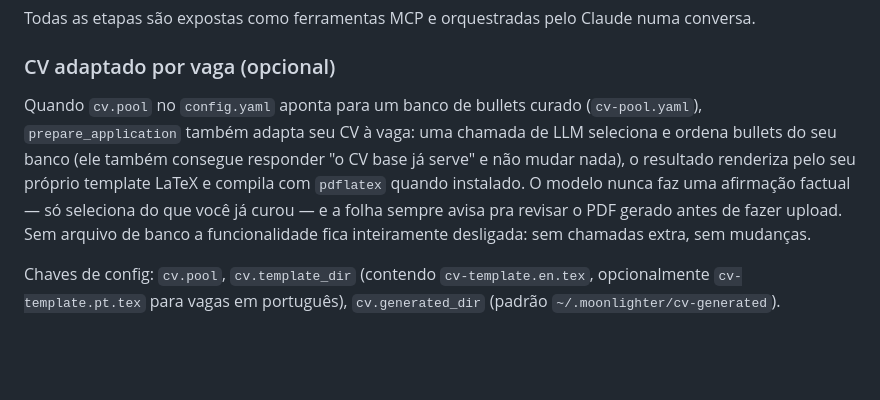
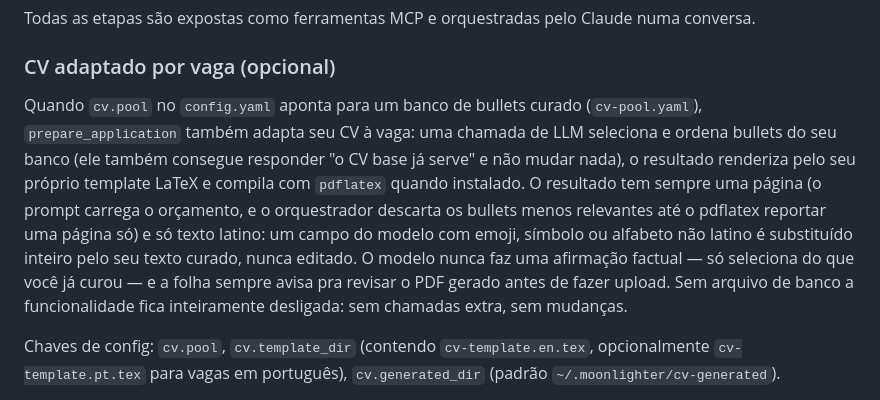
Before and after one commit to albertosca/moonlighter, a Markdown page: README.pt.md, the part around the change. Drawn GitHub-style; blank space fills up the shorter version.

Commit message:
docs: tailored CV is one page of Latin text

```diff
--- a/README.pt.md
+++ b/README.pt.md
@@ -71,7 +71,7 @@ Todas as etapas são expostas como ferramentas MCP e orquestradas pelo Claude nu
 
 ### CV adaptado por vaga (opcional)
 
-Quando `cv.pool` no `config.yaml` aponta para um banco de bullets curado (`cv-pool.yaml`), `prepare_application` também adapta seu CV à vaga: uma chamada de LLM seleciona e ordena bullets do seu banco (ele também consegue responder "o CV base já serve" e não mudar nada), o resultado renderiza pelo seu próprio template LaTeX e compila com `pdflatex` quando instalado. O modelo nunca faz uma afirmação factual — só seleciona do que você já curou — e a folha sempre avisa pra revisar o PDF gerado antes de fazer upload. Sem arquivo de banco a funcionalidade fica inteiramente desligada: sem chamadas extra, sem mudanças.
+Quando `cv.pool` no `config.yaml` aponta para um banco de bullets curado (`cv-pool.yaml`), `prepare_application` também adapta seu CV à vaga: uma chamada de LLM seleciona e ordena bullets do seu banco (ele também consegue responder "o CV base já serve" e não mudar nada), o resultado renderiza pelo seu próprio template LaTeX e compila com `pdflatex` quando instalado. O resultado tem sempre uma página (o prompt carrega o orçamento, e o orquestrador descarta os bullets menos relevantes até o pdflatex reportar uma página só) e só texto latino: um campo do modelo com emoji, símbolo ou alfabeto não latino é substituído inteiro pelo seu texto curado, nunca editado. O modelo nunca faz uma afirmação factual — só seleciona do que você já curou — e a folha sempre avisa pra revisar o PDF gerado antes de fazer upload. Sem arquivo de banco a funcionalidade fica inteiramente desligada: sem chamadas extra, sem mudanças.
 
 Chaves de config: `cv.pool`, `cv.template_dir` (contendo `cv-template.en.tex`, opcionalmente `cv-template.pt.tex` para vagas em português), `cv.generated_dir` (padrão `~/.moonlighter/cv-generated`).
 
```
Also changed, not shown: README.md (+1 -1 lines).
